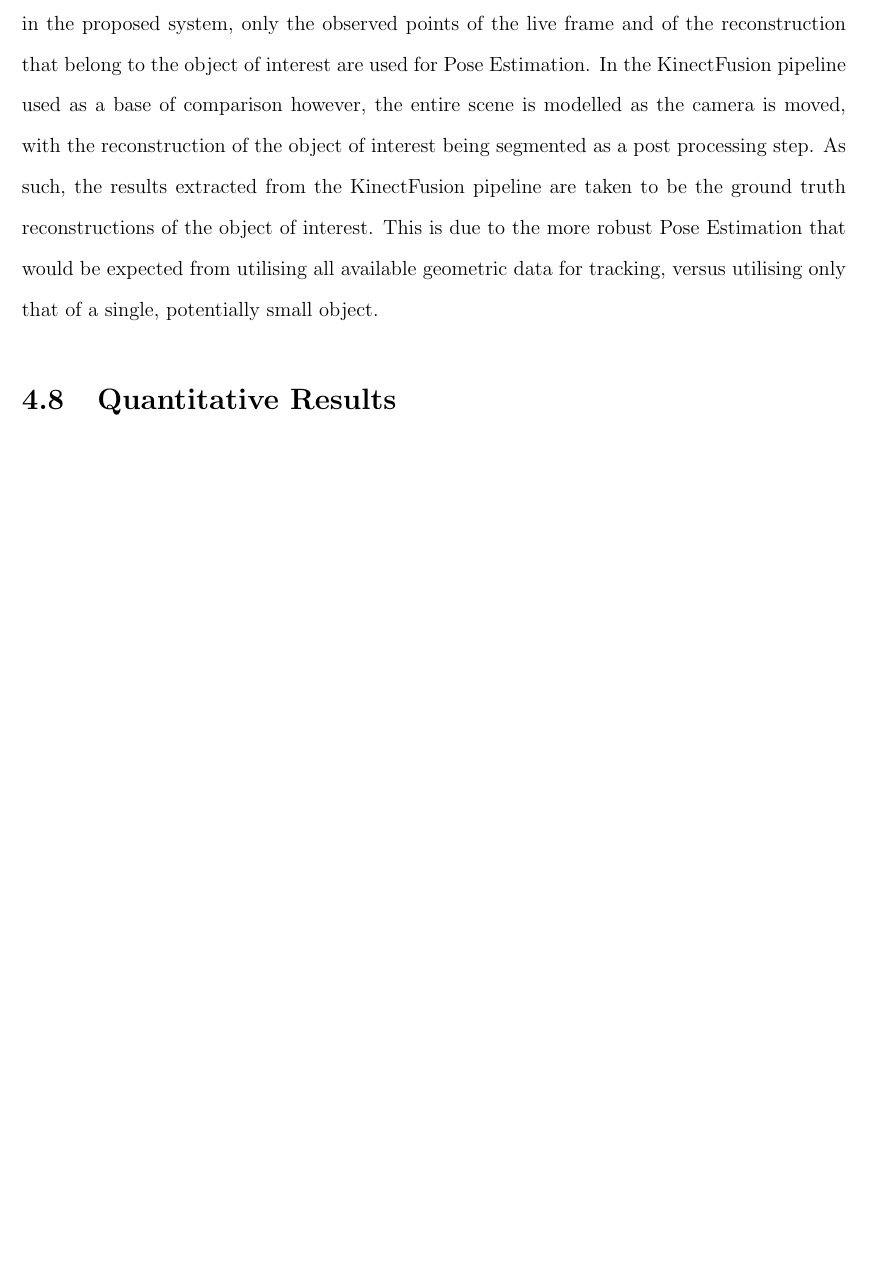
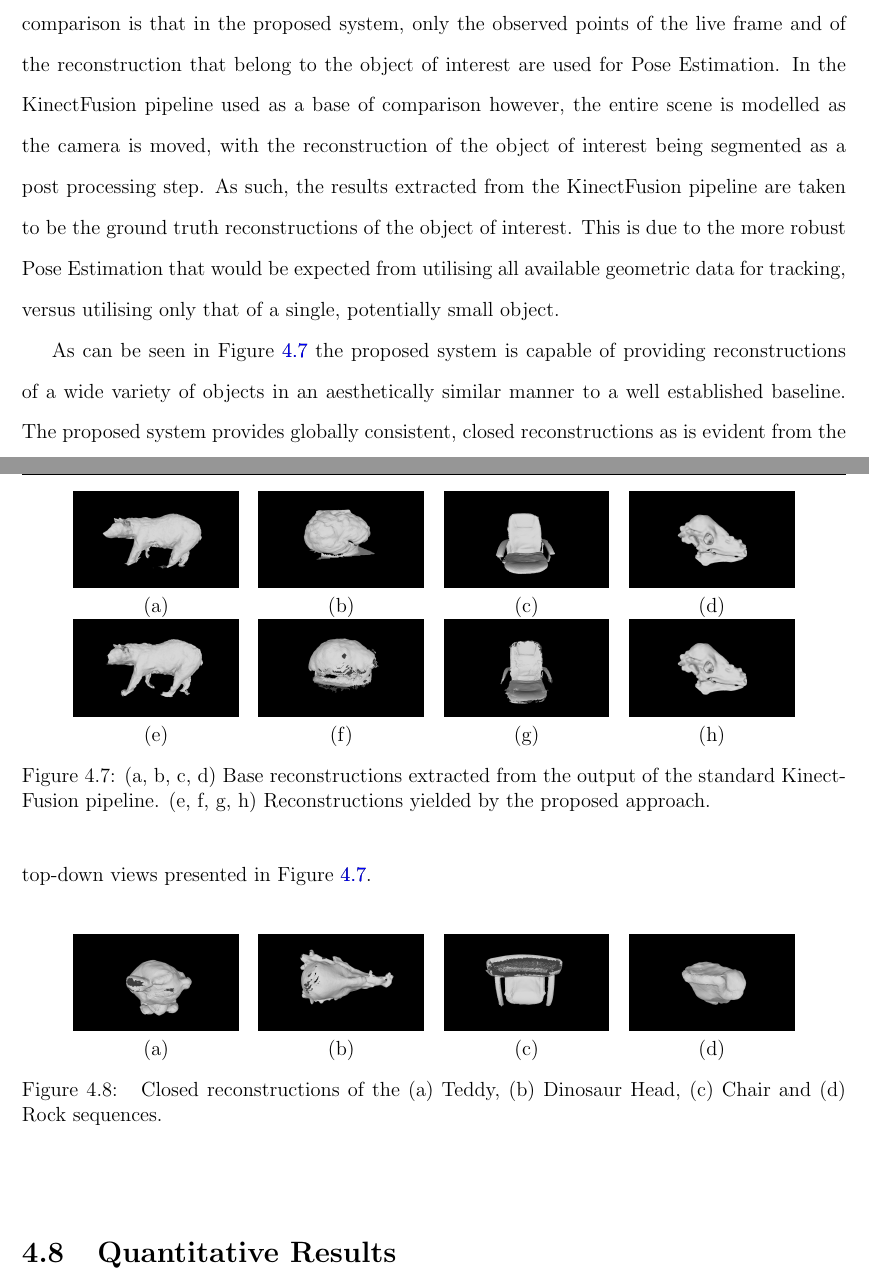
Before and after one commit to JackHunt/Thesis, a LaTeX thesis (thesis.tex, which reads chapters/object_reconstruction.tex): part of page 57 of 68 before the commit and two parts of pages 57 and 58 of 69 after it, the two joined at a grey line, cut so that both start at the same text, the shorter picture padded with empty space. Compiled offline with pdfLaTeX.

Commit message:
More qualitative results for ProbObj.

```diff
--- a/chapters/object_reconstruction.tex
+++ b/chapters/object_reconstruction.tex
@@ -800,4 +800,46 @@ ground truth reconstructions of the object of interest. This is due to the more
 Pose Estimation that would be expected from utilising all available geometric data
 for tracking, versus utilising only that of a single, potentially small object.
 
+\begin{figure}[ht]
+  \label{fig:probobj_comp_itm}
+  \centering
+  \begin{tabular}{cccc}
+    \includegraphics[width=.2\linewidth]{figures/object_recon/comp/itm/bear00.png}&
+		\includegraphics[width=.2\linewidth]{figures/object_recon/comp/itm/brain00.png}&
+		\includegraphics[width=.2\linewidth]{figures/object_recon/comp/itm/chair00.png}&
+    \includegraphics[width=.2\linewidth]{figures/object_recon/comp/itm/dino00.png} \\
+    (a) & (b) & (c) & (d) \\
+		\includegraphics[width=.2\linewidth]{figures/object_recon/comp/prob/bear00.png}&
+		\includegraphics[width=.2\linewidth]{figures/object_recon/comp/prob/brain00.png}&
+		\includegraphics[width=.2\linewidth]{figures/object_recon/comp/prob/chair00.png}&
+    \includegraphics[width=.2\linewidth]{figures/object_recon/comp/itm/dino00.png} \\
+    (e) & (f) & (g) & (h) \\
+  \end{tabular}
+  \caption{(a, b, c, d) Base reconstructions extracted from the output of the
+  standard KinectFusion pipeline. (e, f, g, h) Reconstructions yielded by
+  the proposed approach.}
+\end{figure}
+
+As can be seen in Figure \ref{fig:probobj_comp_itm} the proposed system is
+capable of providing reconstructions of a wide variety of objects in an
+aesthetically similar manner to a well established baseline. The proposed
+system provides globally consistent, closed reconstructions as is evident from
+the top-down views presented in Figure \ref{fig:probobj_comp_itm}.
+
+\begin{figure}[ht]
+  \label{fig:probobj_comp_itm}
+	\centering
+	\begin{tabular}{cccc}
+		\includegraphics[width=.2\linewidth]{figures/object_recon/top/teddy_top00.png}&
+    \includegraphics[width=.2\linewidth]{figures/object_recon/top/dino_top00.png} &
+		\includegraphics[width=.2\linewidth]{figures/object_recon/top/chair_top00.png}&
+    \includegraphics[width=.2\linewidth]{figures/object_recon/top/rock_top00.png} \\
+    (a) & (b) & (c) & (d) \\
+	\end{tabular}
+	\caption{
+    Closed reconstructions of the (a) Teddy, (b) Dinosaur Head,
+    (c) Chair and (d) Rock sequences.
+	}
+\end{figure}
+
 \section{Quantitative Results}
```
Also changed, not shown: figures/object_recon/comp/itm/bear00.png (added), figures/object_recon/comp/itm/brain00.png (added), figures/object_recon/comp/itm/chair00.png (added), figures/object_recon/comp/itm/dino00.png (added), figures/object_recon/comp/prob/bear00.png (added), figures/object_recon/comp/prob/brain00.png (added), figures/object_recon/comp/prob/chair00.png (added), figures/object_recon/comp/prob/dino00.png (added), figures/object_recon/strips/bad_chair.png (added), figures/object_recon/strips/bad_teddy.png (added), figures/object_recon/strips/good_chair.png (added), figures/object_recon/strips/good_teddy.png (added), figures/object_recon/top/chair_top00.png (added), figures/object_recon/top/dino_top00.png (added), 3 more files.
